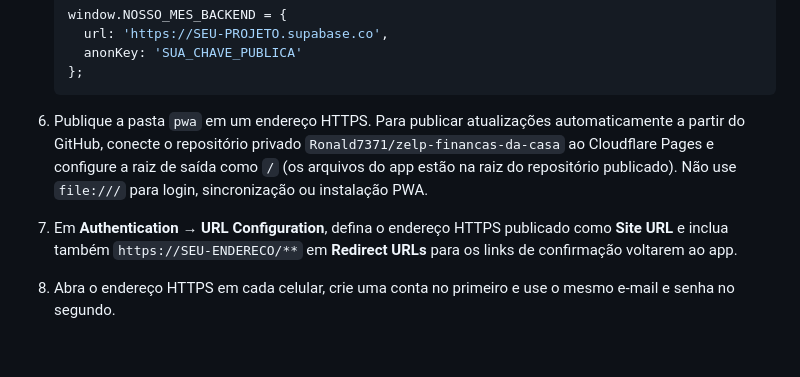
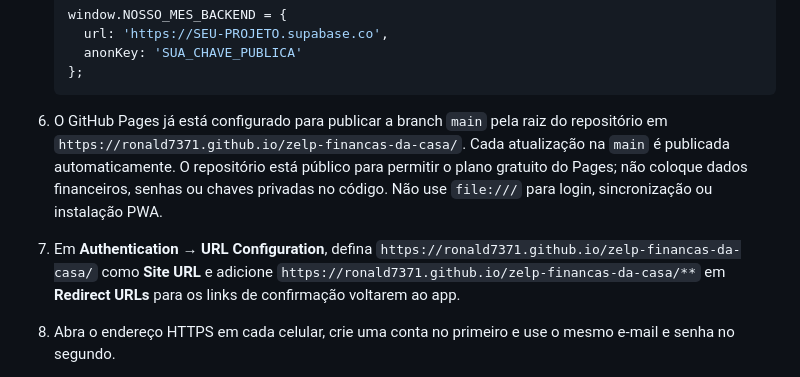
Before and after one commit to Ronald7371/zelp-financas-da-casa, a Markdown page: supabase/README.md, the part around the change. Rendered like a GitHub page; blank space fills up the shorter version.

Commit message:
Atualiza instrucoes para GitHub Pages

````diff
--- a/supabase/README.md
+++ b/supabase/README.md
@@ -17,8 +17,8 @@ O app usa Supabase Auth e uma linha JSON por conta. Os dois celulares devem entr
    };
    ```
 
-6. Publique a pasta `pwa` em um endereço HTTPS. Para publicar atualizações automaticamente a partir do GitHub, conecte o repositório privado `Ronald7371/zelp-financas-da-casa` ao Cloudflare Pages e configure a raiz de saída como `/` (os arquivos do app estão na raiz do repositório publicado). Não use `file:///` para login, sincronização ou instalação PWA.
-7. Em **Authentication → URL Configuration**, defina o endereço HTTPS publicado como **Site URL** e inclua também `https://SEU-ENDERECO/**` em **Redirect URLs** para os links de confirmação voltarem ao app.
+6. O GitHub Pages já está configurado para publicar a branch `main` pela raiz do repositório em `https://ronald7371.github.io/zelp-financas-da-casa/`. Cada atualização na `main` é publicada automaticamente. O repositório está público para permitir o plano gratuito do Pages; não coloque dados financeiros, senhas ou chaves privadas no código. Não use `file:///` para login, sincronização ou instalação PWA.
+7. Em **Authentication → URL Configuration**, defina `https://ronald7371.github.io/zelp-financas-da-casa/` como **Site URL** e adicione `https://ronald7371.github.io/zelp-financas-da-casa/**` em **Redirect URLs** para os links de confirmação voltarem ao app.
 8. Abra o endereço HTTPS em cada celular, crie uma conta no primeiro e use o mesmo e-mail e senha no segundo.
 9. No iPhone, abra o endereço no Safari, toque em **Compartilhar → Adicionar à Tela de Início**. No Android, abra no Chrome e escolha **Instalar app** ou **Adicionar à tela inicial**.
 
````
